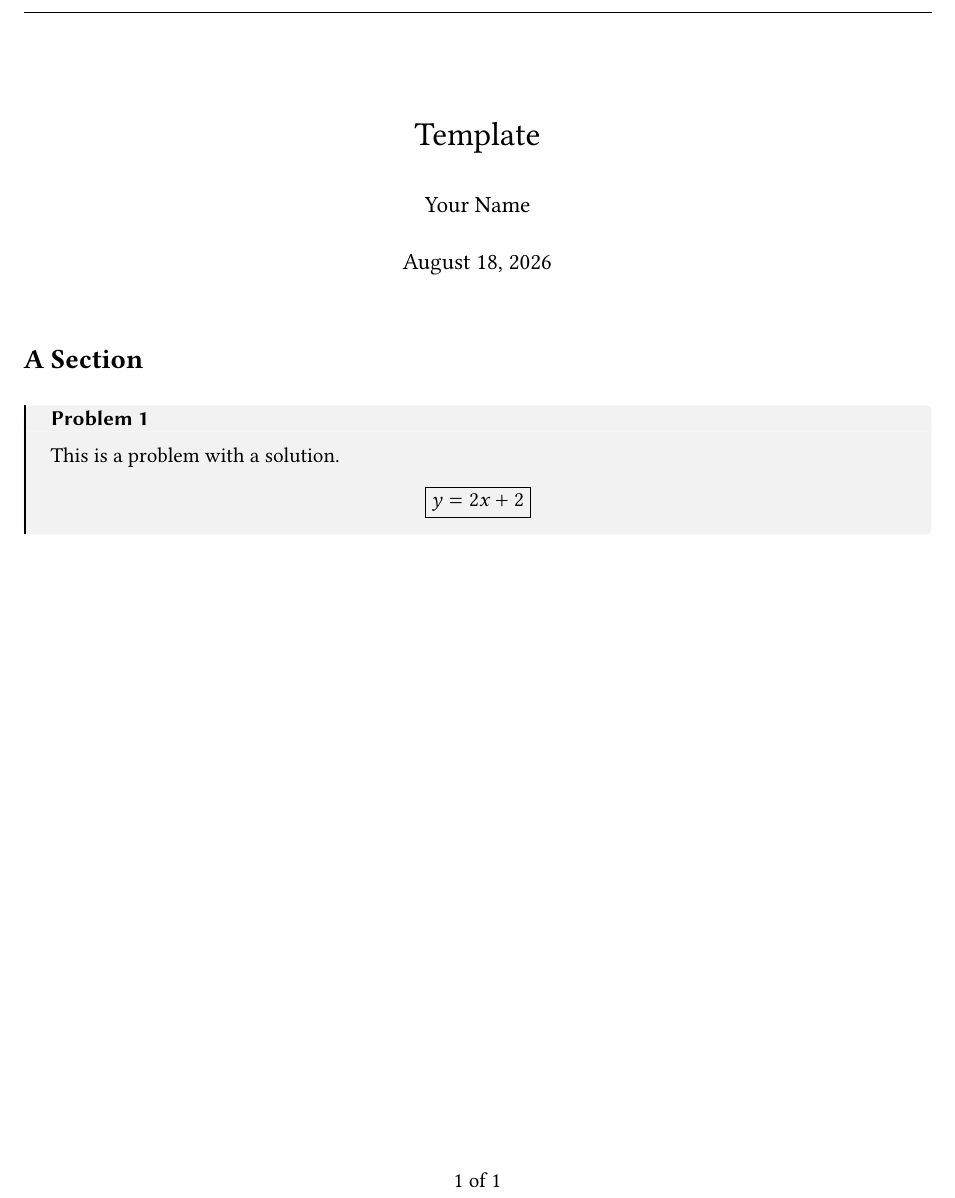
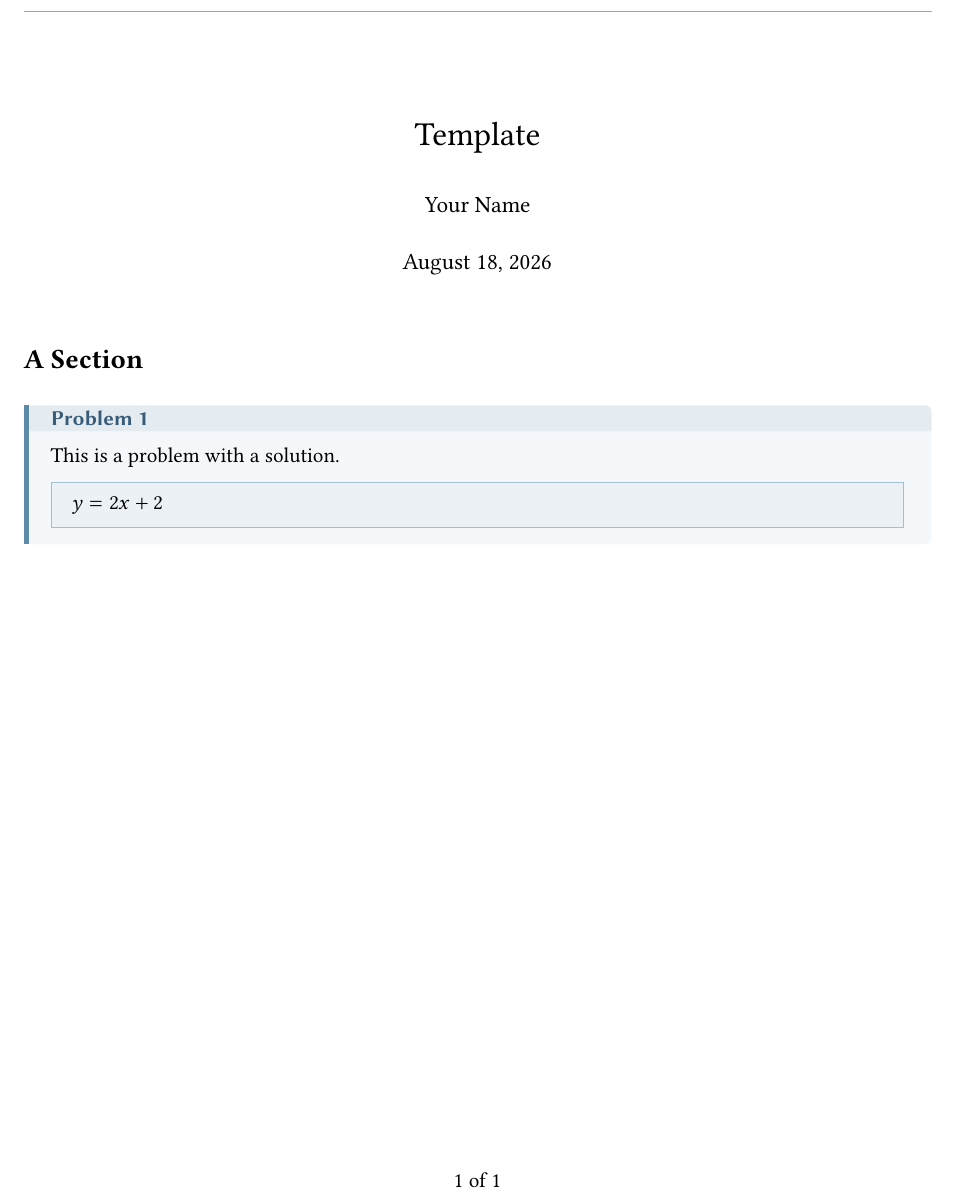
Before and after one commit to BigmaHWTeam/latex-template, a LaTeX problem sheet (assignment.tex, which reads format.tex, preamble.tex, problem1.tex): part of the page, cut so that both start at the same text. Compiled offline with XeLaTeX.

Commit message:
Add colour scheme, answer box, siunitx, and unit support
Colour:
- Two hues, deliberately far apart. Blue carries structure: title bands, box
  rules, table rules, equation tags, part markers. Brick carries links, across
  linkcolor, urlcolor, citecolor and filecolor, so a coloured word in running
  text always means a resolvable reference and never decoration
- Body text and mathematics stay black, so nothing is lost in greyscale

New environment:
- answer, for the closing result of a part. Deliberately unbreakable: it sits
  inside the breakable problem box, and a breakable box nested in a breakable
  box is relocated whole rather than split, which is the behaviour we want for a
  one line result and the behaviour that stranded whole pages for subproblems

Units and tables:
- Load siunitx. It and physics both want the name \qty, and siunitx yields with
  a warning rather than breaking silently, so units go through \unit and
  quantities through \SI
- colortbl for coloured booktabs rules, plus \stripedrows for opt-in striping
  and \sisetup for S columns that align on the decimal point

Fixes:
- Name the part indent \subprobindent and narrow \linewidth to match it.
  \leftskip alone shifted the text but left \linewidth at full width, so a
  full-width element inside a part overflowed the measure by exactly the indent
- Drop the % !TEX root comments. texlab resolves the root from the dependency
  graph on its own, verified by building from a component file with none present

```diff
--- a/format.tex
+++ b/format.tex
@@ -24,16 +23,16 @@
 % problem, never the part: a broken box draws its overlays only after its whole
 % content is set, so which part straddles the break is not knowable here.
 \newcommand{\problemcontinues}[1]{%
-  \draw[black!35, dashed, line width = 0.3pt]
+  \draw[accent!55, dashed, line width = 0.3pt]
   (frame.south west) -- (frame.south east);% chktex 8
-  \node[anchor = north east, font = \scriptsize\itshape, text = black!60,
+  \node[anchor = north east, font = \scriptsize\itshape, text = accentdark!75,
     inner sep = 0pt] at ([yshift = -4pt] frame.south east)
   {Problem #1 continues on next page};%
 }
 \newcommand{\problemcontinued}[1]{%
-  \draw[black!35, dashed, line width = 0.3pt]
+  \draw[accent!55, dashed, line width = 0.3pt]
   (frame.north west) -- (frame.north east);% chktex 8
-  \node[anchor = south west, font = \scriptsize\itshape, text = black!60,
+  \node[anchor = south west, font = \scriptsize\itshape, text = accentdark!75,
     inner sep = 0pt] at ([yshift = 3pt] frame.north west)
   {Problem #1 continued from previous page};%
 }
@@ -48,12 +47,12 @@
   overlay middle = {\problemcontinued{\thetcb@cnt@problembox}%
     \problemcontinues{\thetcb@cnt@problembox}},
   overlay last = {\problemcontinued{\thetcb@cnt@problembox}},
-  colback = black!5, %white,
-  colbacktitle = black!5,
-  coltitle = black,
+  colback = accent!6,
+  colbacktitle = accent!16,
+  coltitle = accentdark,
   boxrule = 0pt,
   frame hidden,
-  borderline west = {0.5mm}{0.0mm}{black},
+  borderline west = {0.9mm}{0.0mm}{accent},
   fonttitle = \bfseries\sffamily,
   breakable,
   before skip = 3ex,
@@ -82,6 +81,8 @@
 % (measured on this assignment: 9 pages, or 16 with \allowdisplaybreaks, against
 % 6). With one box level the content flows normally and \allowdisplaybreaks can
 % finally take effect, because the part is no longer an unsplittable unit.
+\newlength{\subprobindent}
+\setlength{\subprobindent}{1.5em}
 \newcounter{subproblem}[tcb@cnt@problembox]
 \renewcommand{\thesubproblem}{\thetcb@cnt@problembox.\alph{subproblem}}
 \NewDocumentEnvironment{subproblem}{O{}O{}}{%
@@ -91,8 +92,13 @@
   % \begin{subproblem}[][foo] is referenced as \cref{subproblem:foo}.
   \if\relax\detokenize{#2}\relax\else\label{subproblem:#2}\fi
   \resetequationnumbering{\thesubproblem}%
-  \leftskip=1.5em\relax
-  \noindent{\bfseries\sffamily Problem \thesubproblem%
+  % \leftskip alone shifts the text but leaves \linewidth at full width, so
+  % anything sized to \linewidth inside a part (the answer box) overflowed the
+  % measure by exactly this indent. Narrow \linewidth to match.
+  \leftskip=\subprobindent\relax
+  \advance\linewidth by -\subprobindent\relax % chktex 1
+  \noindent{\color{accent}\rule[0.12em]{0.9em}{0.09em}}\hspace{0.45em}%
+  {\bfseries\sffamily\color{accentdark}Problem \thesubproblem%
     \if\relax\detokenize{#1}\relax\else: #1\fi}%
   % Keep the heading with at least the start of its part.
   \par\nobreak\vspace{0.5ex}\nobreak%
@@ -115,4 +121,23 @@
 \crefname{subproblem}{Problem}{Problems}
 \Crefname{tcb@cnt@problembox}{Problem}{Problems}
 \Crefname{subproblem}{Problem}{Problems}
+% The closing result of a part, so it is findable when flipping pages.
+%
+% Deliberately unbreakable. This box sits inside the breakable problem box, and
+% a breakable box nested in a breakable box is relocated whole rather than split
+% (see the subproblem note above). For a one or two line result that is the
+% behaviour we want anyway, and it keeps the answer intact. Do not make it
+% breakable to "fix" a tight page: that reintroduces the stranded-page problem.
+\newtcolorbox{answer}{
+  enhanced,
+  unbreakable,
+  sharp corners,
+  colback = accent!12,
+  colframe = accent!55,
+  boxrule = 0.4pt,
+  left = 2.5mm, right = 2.5mm, top = 1.4mm, bottom = 1.4mm,
+  before skip = 1.6ex,
+  after skip = 1.6ex,
+}
+
 \makeatother
--- a/preamble.tex
+++ b/preamble.tex
@@ -65,9 +64,12 @@
 \usepackage{esint}      % More integrals
 \usepackage{mathrsfs}   % Script fonts
 \usepackage{physics}    % Physics notations
-% Do not add siunitx alongside physics: both define \qty and the second one
-% loaded wins, silently breaking whichever you were relying on. If you need
-% units, drop physics for physics2 or derivative first.
+% Units. siunitx and physics both want the name \qty, and siunitx yields:
+% it detects physics, prints a warning, and leaves physics's \qty alone. So
+% write units as \unit{\minute}, quantities as \SI{8}{\minute}, and numbers as
+% \num{2.6667}. If you would rather have siunitx's \qty, its warning names the
+% fix: \AtBeginDocument{\RenewCommandCopy\qty\SI}.
+\usepackage{siunitx}
 
 % ==================================================
 % Document Structure and Formatting
@@ -107,7 +109,13 @@
 % ==================================================
 \usepackage{xcolor}     % Color support
 \usepackage{hyperref}   % Hyperlinks - should be loaded late
-\definecolor{links}{rgb}{0.36,0.54,0.66}
+% Two hues, deliberately far apart. Blue carries structure: box rules, title
+% bands, table rules, equation tags. Brick carries links, so a coloured word in
+% running text always means a resolvable reference and never decoration.
+\definecolor{accent}{rgb}{0.36,0.54,0.66}
+\definecolor{accentdark}{rgb}{0.22,0.36,0.47}
+\definecolor{ink}{rgb}{0.13,0.14,0.16}
+\definecolor{links}{rgb}{0.55,0.24,0.18}
 \hypersetup{
   colorlinks=true,
   linkcolor=links,
@@ -124,6 +132,34 @@
 \usepackage[nameinlink]{cleveref}   % Enhances referencing command
 \crefname{figure}{figure}{figures}
 
+% Equation tags in the structural blue rather than grey. They are labels, not
+% running text, so they do not compete with the link convention, and it puts the
+% accent down the margin of every numbered line.
+\makeatletter
+\def\tagform@#1{\maketag@@@{\color{accent!65}(\ignorespaces#1\unskip\@@italiccorr)}} % chktex 36
+\makeatother
+
+% Page furniture and table rules in the accent. colortbl provides
+% \arrayrulecolor, which booktabs honours.
+\usepackage{colortbl}
+\arrayrulecolor{accent!70}
+
+% Light striping for tables with enough rows to benefit. Apply per table with
+% \rowcolors{<first striped row>}{<odd>}{<even>}; it is not global, because on a
+% two or three row table it reads as fuss rather than help.
+\newcommand{\stripedrows}[1]{\rowcolors{#1}{}{accent!5}}
+
+% Number columns align on the decimal point: use S in the column spec, and wrap
+% any non-numeric cell in braces. siunitx is already loaded above.
+\sisetup{
+  table-number-alignment = center,
+  detect-weight = true,
+  detect-family = true,
+}
+\renewcommand{\headrulewidth}{0.6pt}
+\renewcommand{\headrule}{{\color{accent!70}%
+    \hrule height \headrulewidth width \headwidth}} % chktex 1
+
 % ==================================================
 % Miscellaneous
 % ==================================================
--- a/problem1.tex
+++ b/problem1.tex
@@ -1,7 +1,6 @@
-% !TEX root = assignment.tex
 \begin{problem}
   This is a problem with a solution.
-  \begin{center}
-    \boxed{y=2x+2}
-  \end{center}
+  \begin{answer}
+    $y = 2x + 2$
+  \end{answer}
 \end{problem}
```
Also changed, not shown: assignment.tex (+0 -1 lines), header.tex (+0 -1 lines), format.tex (1 more changed lines), preamble.tex (1 more changed lines), 1 other file.
